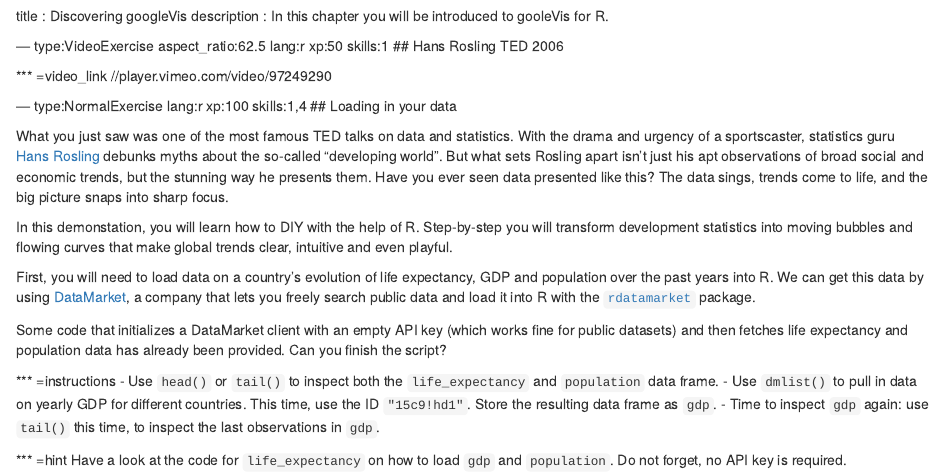
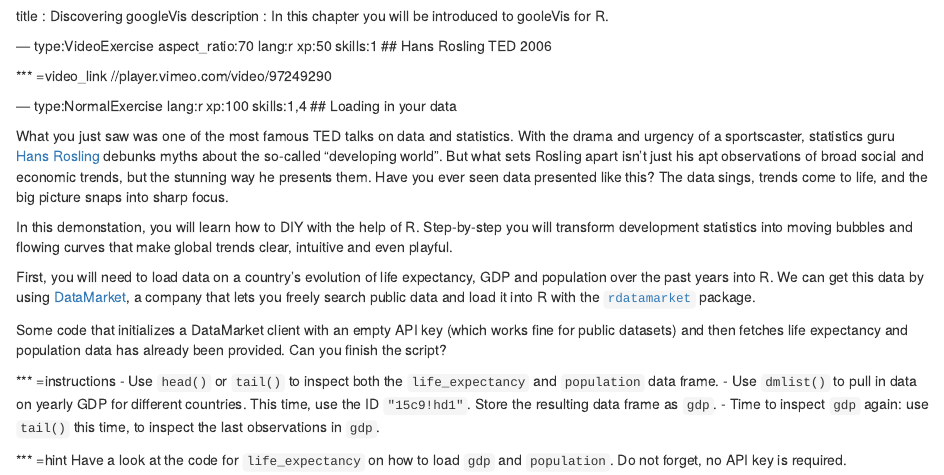
Before and after one commit to datacamp/courses-googlevis, an R Markdown document (chapter1.Rmd): the page in a window 1100 px wide, from its top. Rendered offline with R 4.5, knitr and Pandoc, with nearby package versions; some code elsewhere in the file could not run offline.

Commit message:
trial and error aspect ratio

```diff
--- a/chapter1.Rmd
+++ b/chapter1.Rmd
@@ -2,7 +2,7 @@
 title       : Discovering googleVis
 description : In this chapter you will be introduced to gooleVis for R.
 
---- type:VideoExercise aspect_ratio:62.5 lang:r xp:50 skills:1
+--- type:VideoExercise aspect_ratio:70 lang:r xp:50 skills:1
 ## Hans Rosling TED 2006
 
 *** =video_link
```
